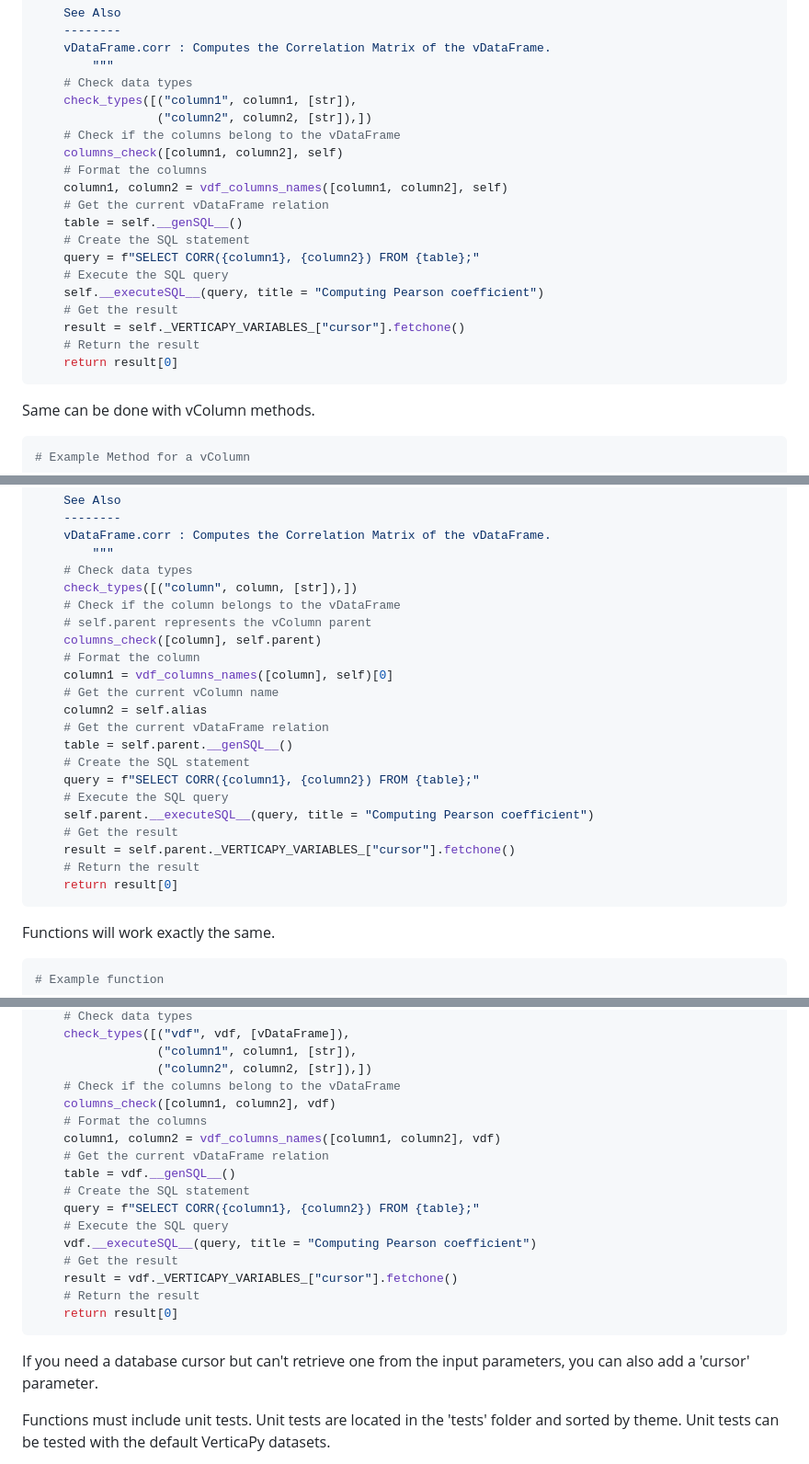
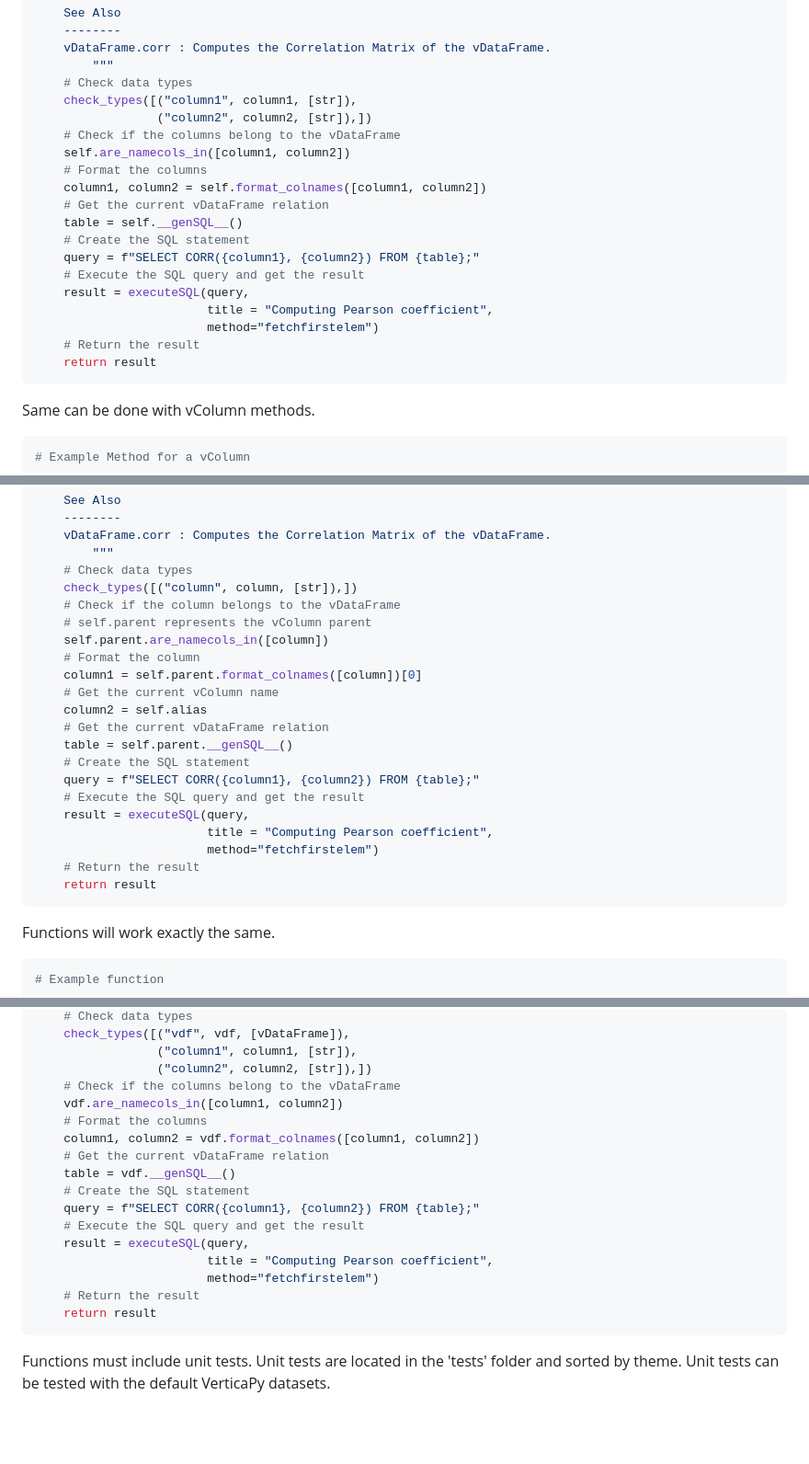
Before and after one commit to vertica/VerticaPy, a Markdown page: CONTRIBUTING.md, 3 parts joined by grey strips. Shown at 92% size. Drawn GitHub-style; blank space fills up the shorter version.

````diff
--- a/CONTRIBUTING.md
+++ b/CONTRIBUTING.md
@@ -355,19 +356,19 @@ def pearson(self, column1: str, column2: str):
     check_types([("column1", column1, [str]),
                  ("column2", column2, [str]),])
     # Check if the columns belong to the vDataFrame
-    columns_check([column1, column2], self)
+    self.are_namecols_in([column1, column2])
     # Format the columns
-    column1, column2 = vdf_columns_names([column1, column2], self)
+    column1, column2 = self.format_colnames([column1, column2])
     # Get the current vDataFrame relation
     table = self.__genSQL__()
     # Create the SQL statement
     query = f"SELECT CORR({column1}, {column2}) FROM {table};"
-    # Execute the SQL query
-    self.__executeSQL__(query, title = "Computing Pearson coefficient")
-    # Get the result
-    result = self._VERTICAPY_VARIABLES_["cursor"].fetchone()
+    # Execute the SQL query and get the result
+    result = executeSQL(query,
+                        title = "Computing Pearson coefficient",
+                        method="fetchfirstelem")
     # Return the result
-    return result[0]
+    return result
 ```
 Same can be done with vColumn methods.
 ```python
@@ -399,21 +400,21 @@ def pearson(self, column: str,):
     check_types([("column", column, [str]),])
     # Check if the column belongs to the vDataFrame
     # self.parent represents the vColumn parent
-    columns_check([column], self.parent)
+    self.parent.are_namecols_in([column])
     # Format the column
-    column1 = vdf_columns_names([column], self)[0]
+    column1 = self.parent.format_colnames([column])[0]
     # Get the current vColumn name
     column2 = self.alias
     # Get the current vDataFrame relation
     table = self.parent.__genSQL__()
     # Create the SQL statement
     query = f"SELECT CORR({column1}, {column2}) FROM {table};"
-    # Execute the SQL query
-    self.parent.__executeSQL__(query, title = "Computing Pearson coefficient")
-    # Get the result
-    result = self.parent._VERTICAPY_VARIABLES_["cursor"].fetchone()
+    # Execute the SQL query and get the result
+    result = executeSQL(query,
+                        title = "Computing Pearson coefficient",
+                        method="fetchfirstelem")
     # Return the result
-    return result[0]
+    return result
 ```
 Functions will work exactly the same.
 ```python
@@ -449,21 +450,20 @@ def pearson(vdf: vDataFrame, column1: str, column2: str):
                  ("column1", column1, [str]),
                  ("column2", column2, [str]),])
     # Check if the columns belong to the vDataFrame
-    columns_check([column1, column2], vdf)
+    vdf.are_namecols_in([column1, column2])
     # Format the columns
-    column1, column2 = vdf_columns_names([column1, column2], vdf)
+    column1, column2 = vdf.format_colnames([column1, column2])
     # Get the current vDataFrame relation
     table = vdf.__genSQL__()
     # Create the SQL statement
     query = f"SELECT CORR({column1}, {column2}) FROM {table};"
-    # Execute the SQL query
-    vdf.__executeSQL__(query, title = "Computing Pearson coefficient")
-    # Get the result
-    result = vdf._VERTICAPY_VARIABLES_["cursor"].fetchone()
+    # Execute the SQL query and get the result
+    result = executeSQL(query,
+                        title = "Computing Pearson coefficient",
+                        method="fetchfirstelem")
     # Return the result
-    return result[0]
+    return result
 ```
-If you need a database cursor but can't retrieve one from the input parameters, you can also add a 'cursor' parameter.
 
 Functions must include unit tests. Unit tests are located in the 'tests' folder and sorted by theme. Unit tests can be tested with the default VerticaPy datasets.
 
````
Also changed, not shown: other parts of CONTRIBUTING.md (+21 -20 lines), img/check_types.png, 12 other files.
